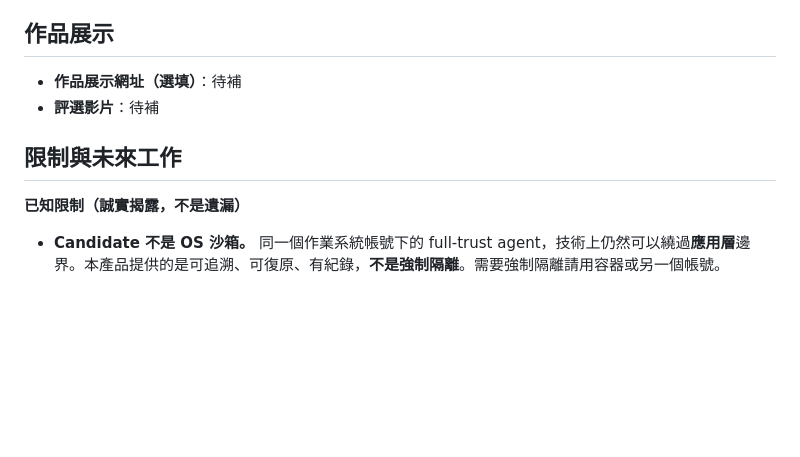
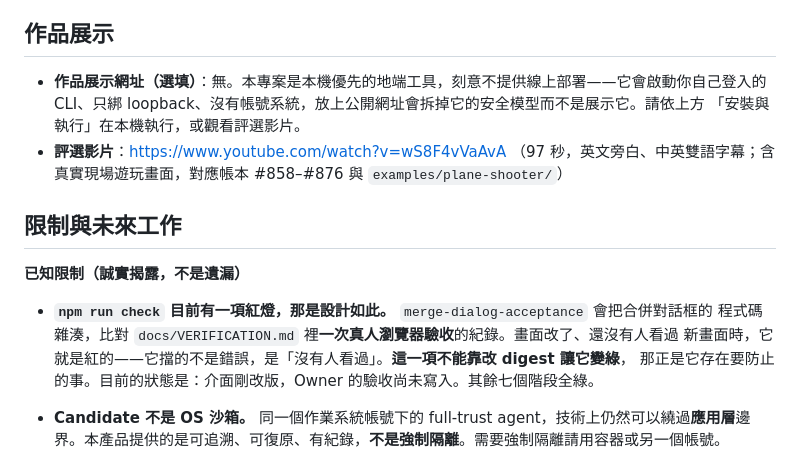
Before and after one commit to gn01226919/orchestratory, a Markdown page: README.md, the part around the change. Drawn GitHub-style; blank space fills up the shorter version.

Commit message:
Point at the video, and say why one gate is red on purpose
The video is up, so the two placeholders in 作品展示 are filled. The show-and-tell
URL says "none" and then says why: this starts the CLIs you are already logged
into, binds loopback only, and has no accounts, so putting it behind a public URL
would dismantle the security model rather than demonstrate it. An empty field
reads as unfinished; the reason reads as a decision.

And a line in 已知限制, because anyone who clones this and runs `npm run check`
will see one red test and reasonably conclude something is broken.
`merge-dialog-acceptance` hashes the merge dialog and compares it to a recorded
human browser pass. The interface was just rebuilt, so it is red until the owner
looks at the new screen -- it is not failing on a defect, it is reporting that
nobody has looked. Saying so beats an unexplained red bar, and saying it beats
the alternative fix, which is editing the digest and is exactly what that test
exists to prevent.

Co-Authored-By: Claude Opus 5 (1M context) <noreply@anthropic.com>
Claude-Session: https://claude.ai/code/session_013qLhRrJyxGdoD6U69qA89u

```diff
--- a/README.md
+++ b/README.md
@@ -126,12 +126,21 @@ grok   mcp add             orchestrator -- orchestrator mcp --actor grok
 
 ## 作品展示
 
-- **作品展示網址（選填）**：待補
-- **評選影片**：待補
+- **作品展示網址（選填）**：無。本專案是本機優先的地端工具，刻意不提供線上部署——它會啟動你自己登入的
+  CLI、只綁 loopback、沒有帳號系統，放上公開網址會拆掉它的安全模型而不是展示它。請依上方
+  「安裝與執行」在本機執行，或觀看評選影片。
+- **評選影片**：https://www.youtube.com/watch?v=wS8F4vVaAvA
+  （97 秒，英文旁白、中英雙語字幕；含真實現場遊玩畫面，對應帳本 #858–#876 與
+  `examples/plane-shooter/`）
 
 ## 限制與未來工作
 
 **已知限制（誠實揭露，不是遺漏）**
+
+- **`npm run check` 目前有一項紅燈，那是設計如此。** `merge-dialog-acceptance` 會把合併對話框的
+  程式碼雜湊，比對 `docs/VERIFICATION.md` 裡**一次真人瀏覽器驗收**的紀錄。畫面改了、還沒有人看過
+  新畫面時，它就是紅的——它擋的不是錯誤，是「沒有人看過」。**這一項不能靠改 digest 讓它變綠**，
+  那正是它存在要防止的事。目前的狀態是：介面剛改版，Owner 的驗收尚未寫入。其餘七個階段全綠。
 
 - **Candidate 不是 OS 沙箱。** 同一個作業系統帳號下的 full-trust agent，技術上仍然可以繞過**應用層**邊界。本產品提供的是可追溯、可復原、有紀錄，**不是強制隔離**。需要強制隔離請用容器或另一個帳號。
 - **加入房間不會改變 agent 的權限。** 它的 sandbox、工具、shell、網路由它自己的 host 決定，Orchestratory 不升權也不降權。
```
